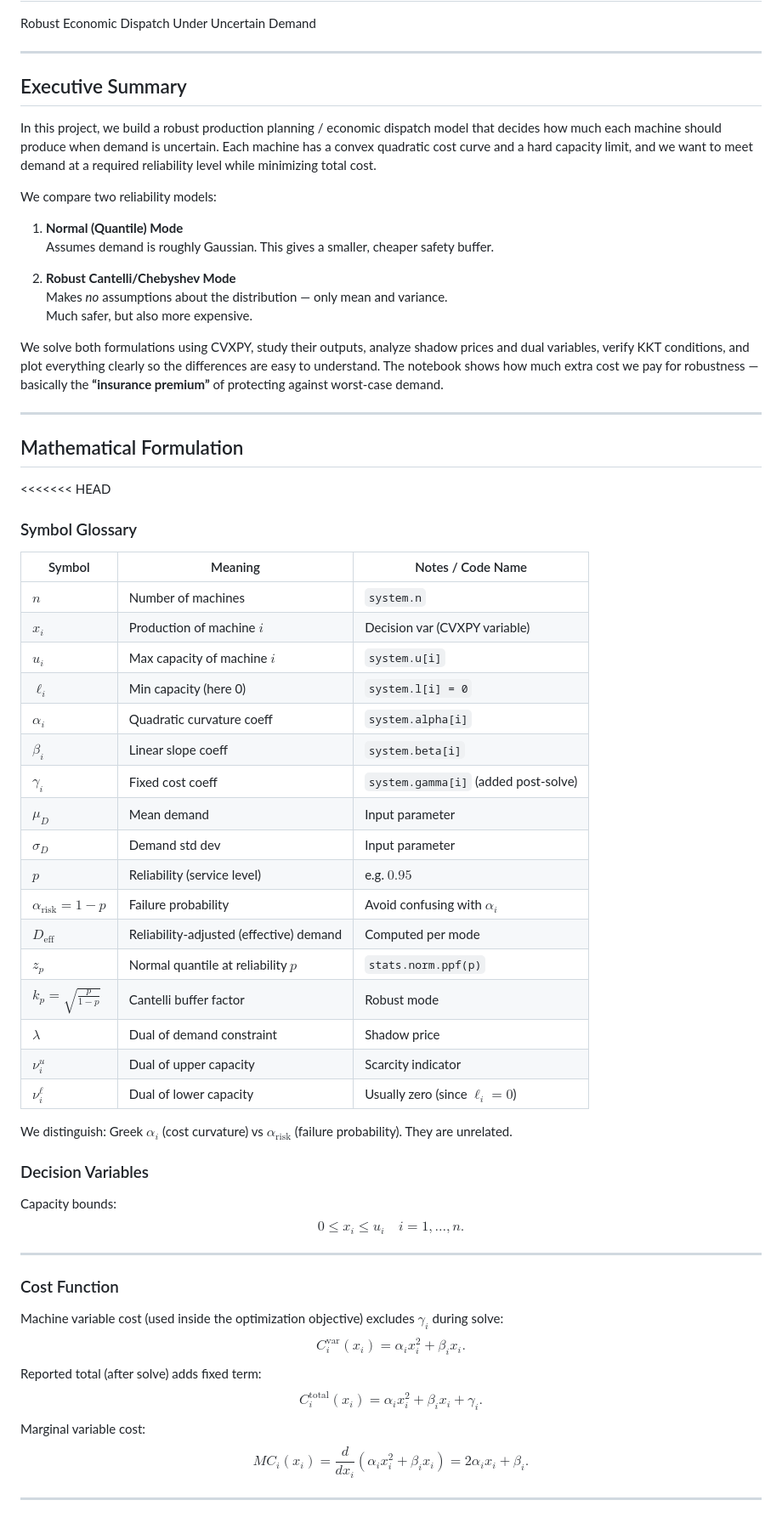
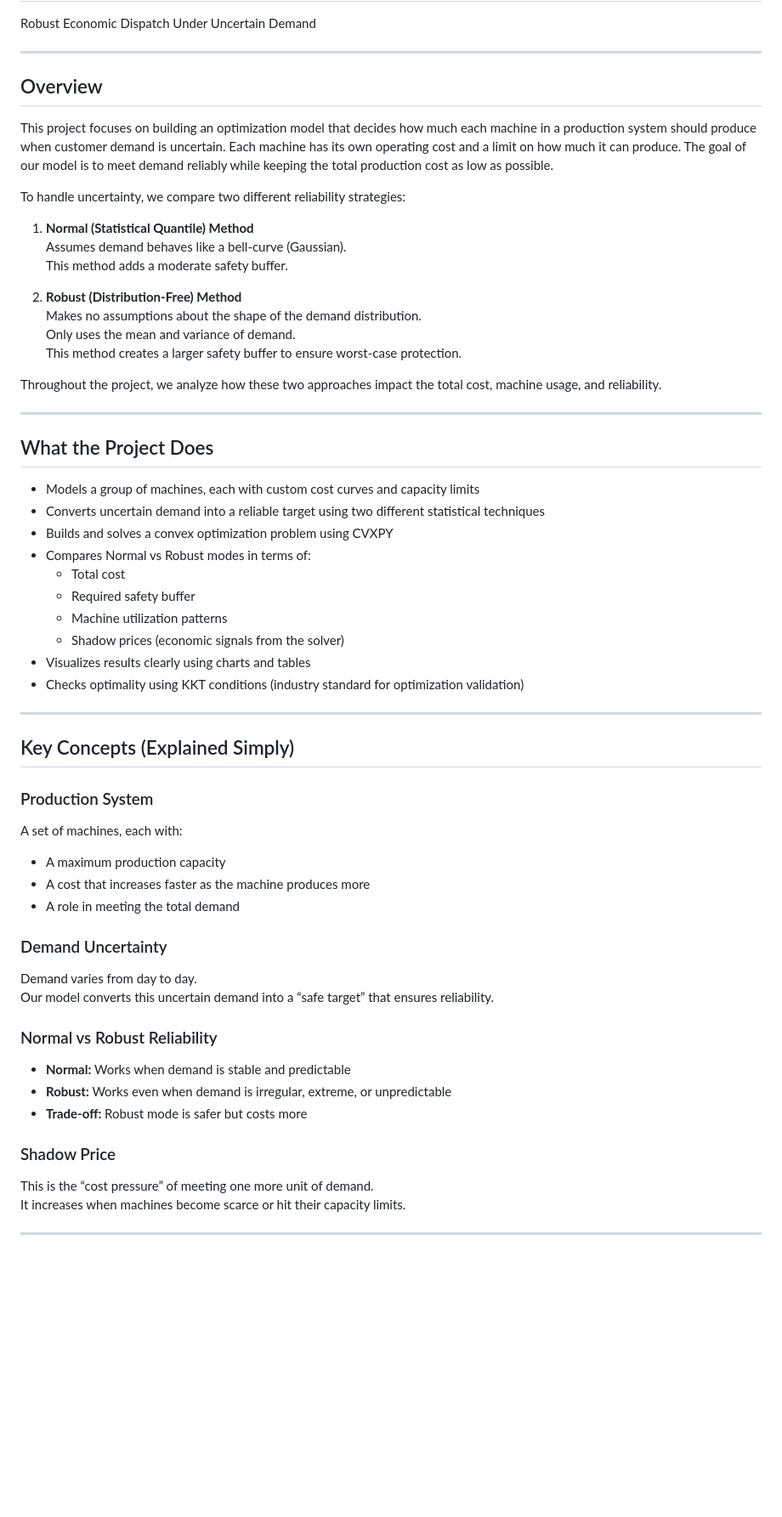
Before and after one commit to vishal36-pop/Team-OptiMinds-, a Markdown page: README.md, the part around the change printed below. Shown: that part at 85% size. Drawn GitHub-style; blank space fills up the shorter version.

```diff
--- a/README.md
+++ b/README.md
@@ -13,58 +13,58 @@ Robust Economic Dispatch Under Uncertain Demand
 
 ---
 
-## Executive Summary
-In this project, we build a robust production planning / economic dispatch model that decides how much each machine should produce when demand is uncertain. Each machine has a convex quadratic cost curve and a hard capacity limit, and we want to meet demand at a required reliability level while minimizing total cost.
+## Overview
+This project focuses on building an optimization model that decides how much each machine in a production system should produce when customer demand is uncertain. Each machine has its own operating cost and a limit on how much it can produce. The goal of our model is to meet demand reliably while keeping the total production cost as low as possible.
 
-We compare two reliability models:
+To handle uncertainty, we compare two different reliability strategies:
 
-1. **Normal (Quantile) Mode**
-   Assumes demand is roughly Gaussian. This gives a smaller, cheaper safety buffer.
+1. **Normal (Statistical Quantile) Method**
+   Assumes demand behaves like a bell-curve (Gaussian).
+   This method adds a moderate safety buffer.
 
-2. **Robust Cantelli/Chebyshev Mode**
-   Makes *no* assumptions about the distribution — only mean and variance.
-   Much safer, but also more expensive.
+2. **Robust (Distribution-Free) Method**
+   Makes no assumptions about the shape of the demand distribution.
+   Only uses the mean and variance of demand.
+   This method creates a larger safety buffer to ensure worst-case protection.
 
-We solve both formulations using CVXPY, study their outputs, analyze shadow prices and dual variables, verify KKT conditions, and plot everything clearly so the differences are easy to understand. The notebook shows how much extra cost we pay for robustness — basically the **“insurance premium”** of protecting against worst-case demand.
+Throughout the project, we analyze how these two approaches impact the total cost, machine usage, and reliability.
 
 ---
 
-## Mathematical Formulation
-
-<<<<<<< HEAD
-### Symbol Glossary
-| Symbol | Meaning | Notes / Code Name |
-|--------|---------|-------------------|
-| $n$ | Number of machines | `system.n` |
-| $x_i$ | Production of machine $i$ | Decision var (CVXPY variable) |
-| $u_i$ | Max capacity of machine $i$ | `system.u[i]` |
-| $\ell_i$ | Min capacity (here 0) | `system.l[i] = 0` |
-| $\alpha_i$ | Quadratic curvature coeff | `system.alpha[i]` |
-| $\beta_i$ | Linear slope coeff | `system.beta[i]` |
-| $\gamma_i$ | Fixed cost coeff | `system.gamma[i]` (added post‑solve) |
-| $\mu_D$ | Mean demand | Input parameter |
-| $\sigma_D$ | Demand std dev | Input parameter |
-| $p$ | Reliability (service level) | e.g. $0.95$ |
-| $\alpha_{\text{risk}}=1-p$ | Failure probability | Avoid confusing with $\alpha_i$ |
-| $D_{\text{eff}}$ | Reliability‑adjusted (effective) demand | Computed per mode |
-| $z_p$ | Normal quantile at reliability $p$ | `stats.norm.ppf(p)` |
-| $k_p=\sqrt{\tfrac{p}{1-p}}$ | Cantelli buffer factor | Robust mode |
-| $\lambda$ | Dual of demand constraint | Shadow price |
-| $\nu_i^u$ | Dual of upper capacity | Scarcity indicator |
-| $\nu_i^\ell$ | Dual of lower capacity | Usually zero (since $\ell_i=0$) |
-
-We distinguish: Greek $\alpha_i$ (cost curvature) vs $\alpha_{\text{risk}}$ (failure probability). They are unrelated.
-
-### Decision Variables
-Capacity bounds: $$0 \le x_i \le u_i \quad i=1,\dots,n.$$
+## What the Project Does
+- Models a group of machines, each with custom cost curves and capacity limits
+- Converts uncertain demand into a reliable target using two different statistical techniques
+- Builds and solves a convex optimization problem using CVXPY
+- Compares Normal vs Robust modes in terms of:
+  - Total cost
+  - Required safety buffer
+  - Machine utilization patterns
+  - Shadow prices (economic signals from the solver)
+- Visualizes results clearly using charts and tables
+- Checks optimality using KKT conditions (industry standard for optimization validation)
 
 ---
 
-### Cost Function
-Machine variable cost (used inside the optimization objective) excludes $\gamma_i$ during solve:
-$$C_i^{\text{var}}(x_i)=\alpha_i x_i^2 + \beta_i x_i.$$
-Reported total (after solve) adds fixed term: $$C_i^{\text{total}}(x_i)=\alpha_i x_i^2 + \beta_i x_i + \gamma_i.$$
-Marginal variable cost: $$MC_i(x_i)=\frac{d}{dx_i}(\alpha_i x_i^2 + \beta_i x_i)=2\alpha_i x_i + \beta_i.$$
+## Key Concepts (Explained Simply)
+
+### Production System
+A set of machines, each with:
+- A maximum production capacity
+- A cost that increases faster as the machine produces more
+- A role in meeting the total demand
+
+### Demand Uncertainty
+Demand varies from day to day.
+Our model converts this uncertain demand into a “safe target” that ensures reliability.
+
+### Normal vs Robust Reliability
+- **Normal:** Works when demand is stable and predictable
+- **Robust:** Works even when demand is irregular, extreme, or unpredictable
+- **Trade-off:** Robust mode is safer but costs more
+
+### Shadow Price
+This is the “cost pressure” of meeting one more unit of demand.
+It increases when machines become scarce or hit their capacity limits.
 
 ---
 
```
Also changed, not shown: other parts of README.md (+40 -155 lines).
